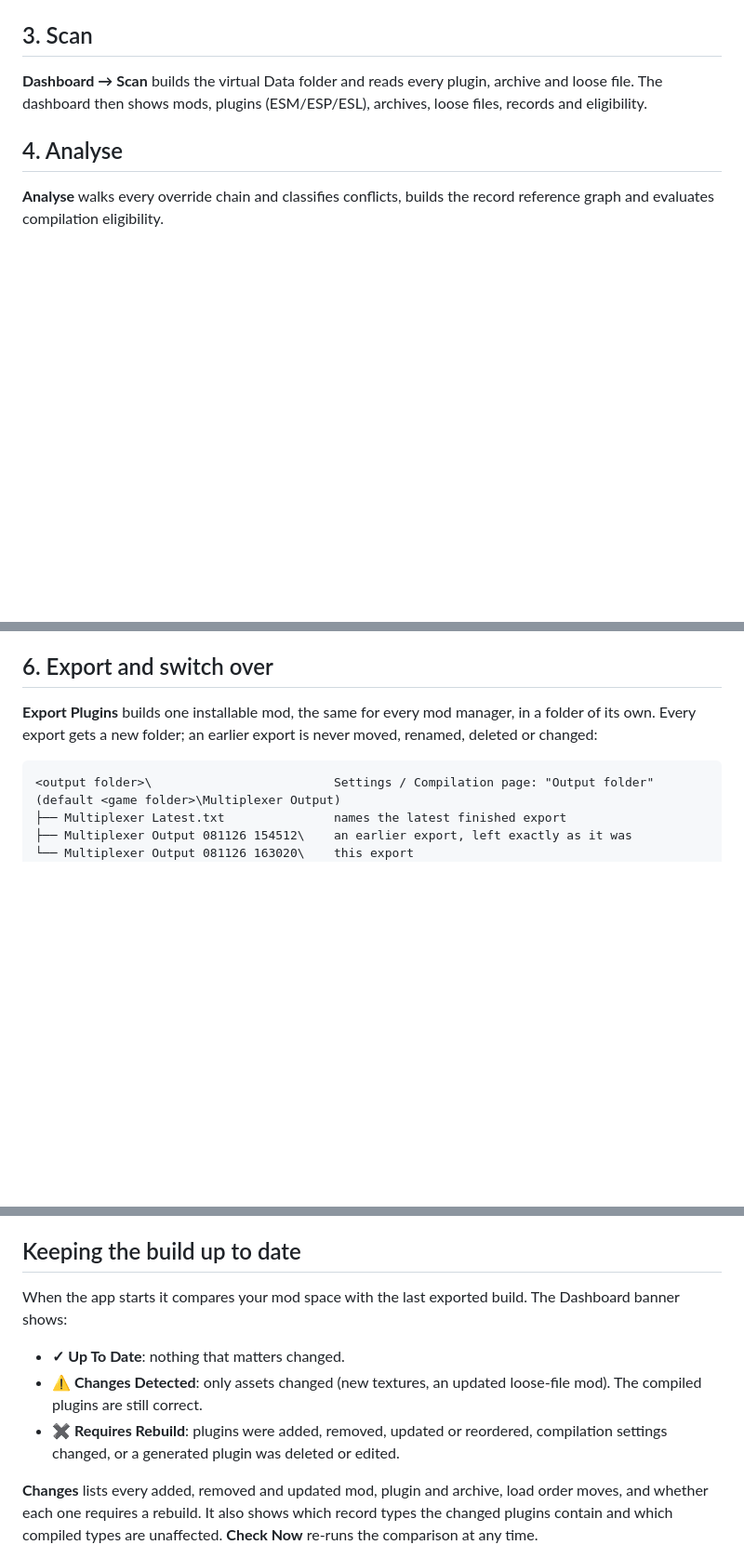
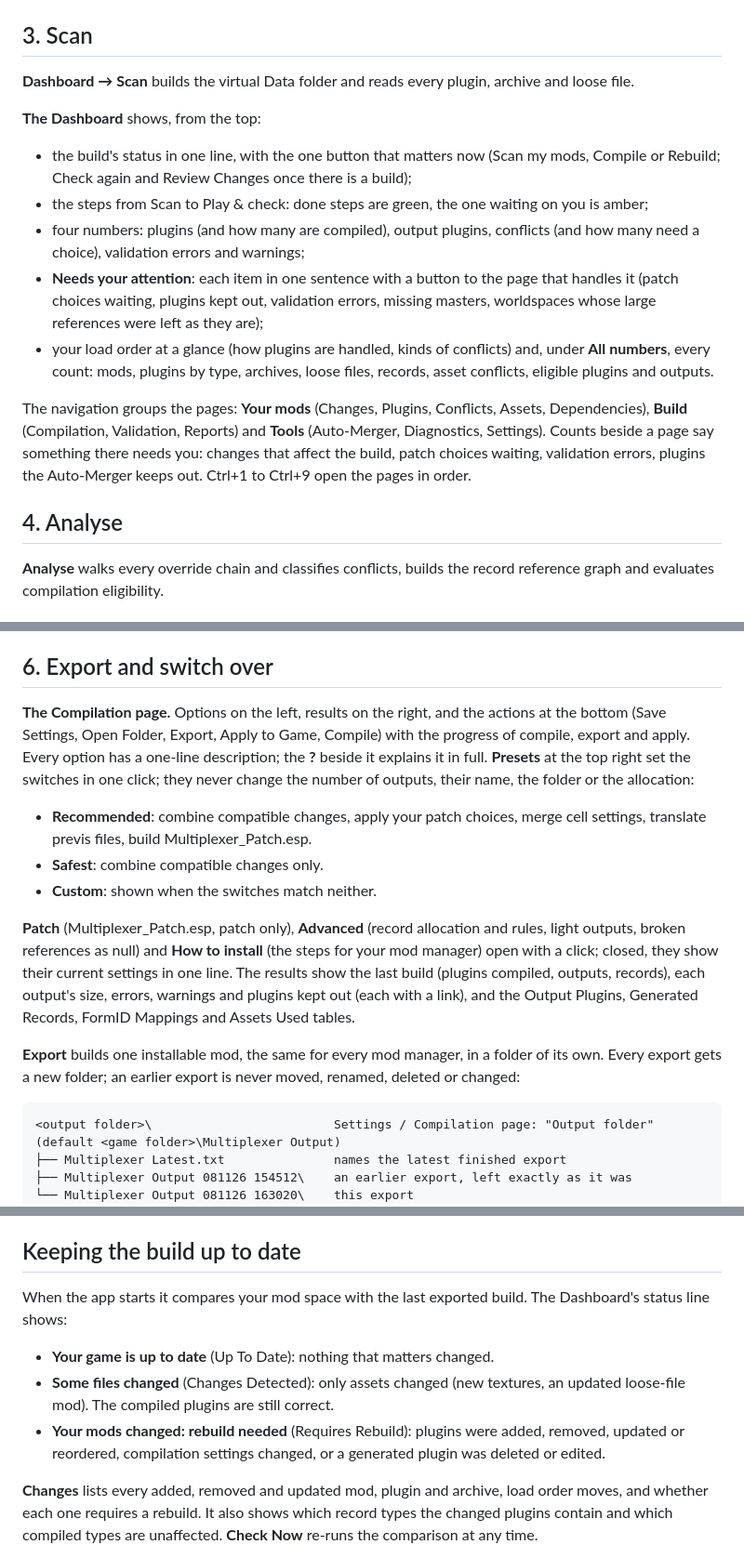
Before and after one commit to LordRichardCL/Fallout_4_Multiplexer_Renewed, a Markdown page: docs/USER_GUIDE.md, 3 parts joined by grey strips. Shown at 93% size. Rendered like a GitHub page; blank space fills up the shorter version.

````diff
--- a/docs/USER_GUIDE.md
+++ b/docs/USER_GUIDE.md
@@ -38,7 +38,16 @@ Optional overrides: a different `plugins.txt`, a different INI folder, and the s
 
 ## 3. Scan
 
-**Dashboard → Scan** builds the virtual Data folder and reads every plugin, archive and loose file. The dashboard then shows mods, plugins (ESM/ESP/ESL), archives, loose files, records and eligibility.
+**Dashboard → Scan** builds the virtual Data folder and reads every plugin, archive and loose file.
+
+**The Dashboard** shows, from the top:
+- the build's status in one line, with the one button that matters now (Scan my mods, Compile or Rebuild; Check again and Review Changes once there is a build);
+- the steps from Scan to Play & check: done steps are green, the one waiting on you is amber;
+- four numbers: plugins (and how many are compiled), output plugins, conflicts (and how many need a choice), validation errors and warnings;
+- **Needs your attention**: each item in one sentence with a button to the page that handles it (patch choices waiting, plugins kept out, validation errors, missing masters, worldspaces whose large references were left as they are);
+- your load order at a glance (how plugins are handled, kinds of conflicts) and, under **All numbers**, every count: mods, plugins by type, archives, loose files, records, asset conflicts, eligible plugins and outputs.
+
+The navigation groups the pages: **Your mods** (Changes, Plugins, Conflicts, Assets, Dependencies), **Build** (Compilation, Validation, Reports) and **Tools** (Auto-Merger, Diagnostics, Settings). Counts beside a page say something there needs you: changes that affect the build, patch choices waiting, validation errors, plugins the Auto-Merger keeps out. Ctrl+1 to Ctrl+9 open the pages in order.
 
 ## 4. Analyse
 
@@ -187,7 +196,14 @@ Press **Compile**. Everything happens in memory and is then validated. The **Val
 
 ## 6. Export and switch over
 
-**Export Plugins** builds one installable mod, the same for every mod manager, in a folder of its own. Every export gets a new folder; an earlier export is never moved, renamed, deleted or changed:
+**The Compilation page.** Options on the left, results on the right, and the actions at the bottom (Save Settings, Open Folder, Export, Apply to Game, Compile) with the progress of compile, export and apply. Every option has a one-line description; the **?** beside it explains it in full. **Presets** at the top right set the switches in one click; they never change the number of outputs, their name, the folder or the allocation:
+- **Recommended**: combine compatible changes, apply your patch choices, merge cell settings, translate previs files, build Multiplexer_Patch.esp.
+- **Safest**: combine compatible changes only.
+- **Custom**: shown when the switches match neither.
+
+**Patch** (Multiplexer_Patch.esp, patch only), **Advanced** (record allocation and rules, light outputs, broken references as null) and **How to install** (the steps for your mod manager) open with a click; closed, they show their current settings in one line. The results show the last build (plugins compiled, outputs, records), each output's size, errors, warnings and plugins kept out (each with a link), and the Output Plugins, Generated Records, FormID Mappings and Assets Used tables.
+
+**Export** builds one installable mod, the same for every mod manager, in a folder of its own. Every export gets a new folder; an earlier export is never moved, renamed, deleted or changed:
 
 ```
 <output folder>\                         Settings / Compilation page: "Output folder" (default <game folder>\Multiplexer Output)
@@ -387,11 +403,11 @@ When you start a **new build** of the app for the first time, it clears the prev
 
 ## Keeping the build up to date
 
-When the app starts it compares your mod space with the last exported build. The Dashboard banner shows:
+When the app starts it compares your mod space with the last exported build. The Dashboard's status line shows:
 
-- **✓ Up To Date**: nothing that matters changed.
-- **⚠ Changes Detected**: only assets changed (new textures, an updated loose-file mod). The compiled plugins are still correct.
-- **✖ Requires Rebuild**: plugins were added, removed, updated or reordered, compilation settings changed, or a generated plugin was deleted or edited.
+- **Your game is up to date** (Up To Date): nothing that matters changed.
+- **Some files changed** (Changes Detected): only assets changed (new textures, an updated loose-file mod). The compiled plugins are still correct.
+- **Your mods changed: rebuild needed** (Requires Rebuild): plugins were added, removed, updated or reordered, compilation settings changed, or a generated plugin was deleted or edited.
 
 **Changes** lists every added, removed and updated mod, plugin and archive, load order moves, and whether each one requires a rebuild. It also shows which record types the changed plugins contain and which compiled types are unaffected. **Check Now** re-runs the comparison at any time.
 
````
Also changed, not shown: other parts of docs/USER_GUIDE.md (+1 -1 lines), docs/images/01-dashboard.png, docs/images/07-compilation.png, 10 other files.
